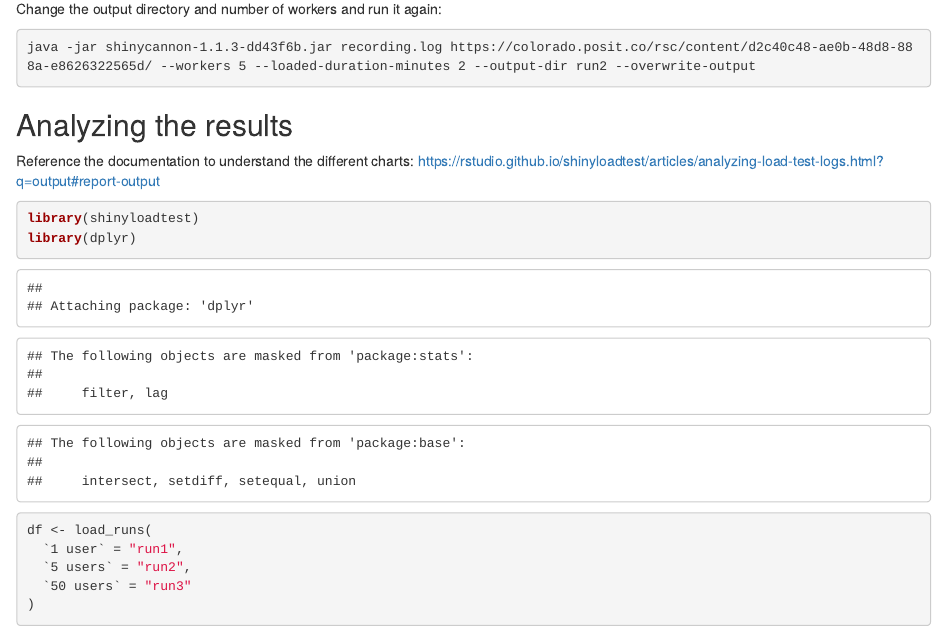
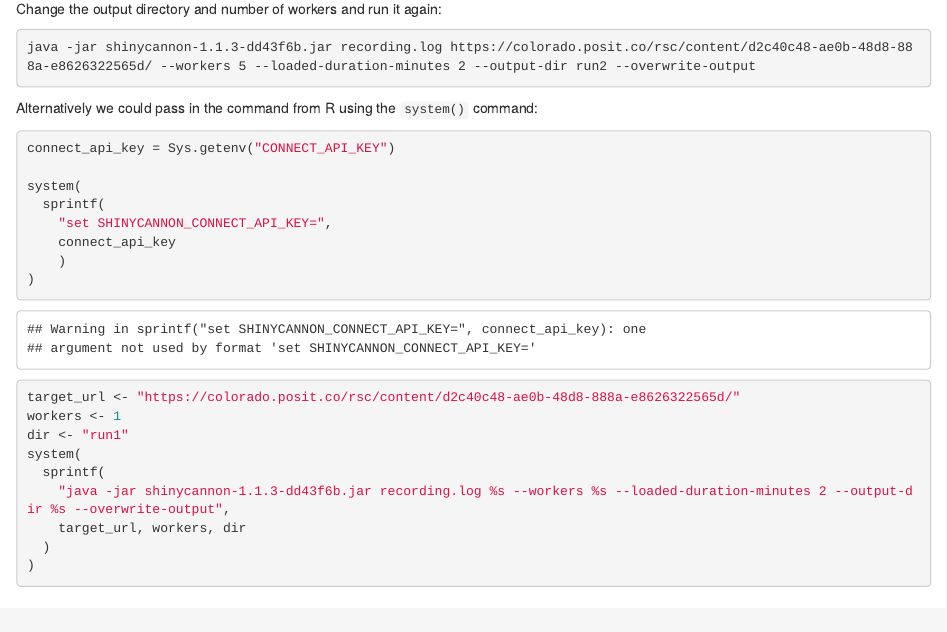
Before and after one commit to leesahanders/demo_app_perf, an R Markdown document (test_slow/shinyloadtest.Rmd): the page in a window 1100 px wide, from 1170 px down. Rendered offline with R 4.5, knitr and Pandoc, with nearby package versions; some code elsewhere in the file could not run offline.

Commit message:
updating shinyloadtest to include system command and various edits

````diff
--- a/test_slow/shinyloadtest.Rmd
+++ b/test_slow/shinyloadtest.Rmd
@@ -79,6 +79,30 @@ Change the output directory and number of workers and run it again:
 java -jar shinycannon-1.1.3-dd43f6b.jar recording.log https://colorado.posit.co/rsc/content/d2c40c48-ae0b-48d8-888a-e8626322565d/ --workers 5 --loaded-duration-minutes 2 --output-dir run2 --overwrite-output
 ```
 
+Alternatively we could pass in the command from R using the `system()` command:
+
+```{r}
+connect_api_key = Sys.getenv("CONNECT_API_KEY")
+
+system(
+  sprintf(
+    "set SHINYCANNON_CONNECT_API_KEY=",
+    connect_api_key
+    )
+)
+
+target_url <- "https://colorado.posit.co/rsc/content/d2c40c48-ae0b-48d8-888a-e8626322565d/"
+workers <- 1
+dir <- "run1"
+system(
+  sprintf(
+    "java -jar shinycannon-1.1.3-dd43f6b.jar recording.log %s --workers %s --loaded-duration-minutes 2 --output-dir %s --overwrite-output",
+    target_url, workers, dir
+  )
+)
+```
+
+
 ## Analyzing the results
 
 Reference the documentation to understand the different charts: <https://rstudio.github.io/shinyloadtest/articles/analyzing-load-test-logs.html?q=output#report-output>
````
Also changed, not shown: test_slow/profvis.R (added, +7 -0 lines), README.md, 1 other file.
